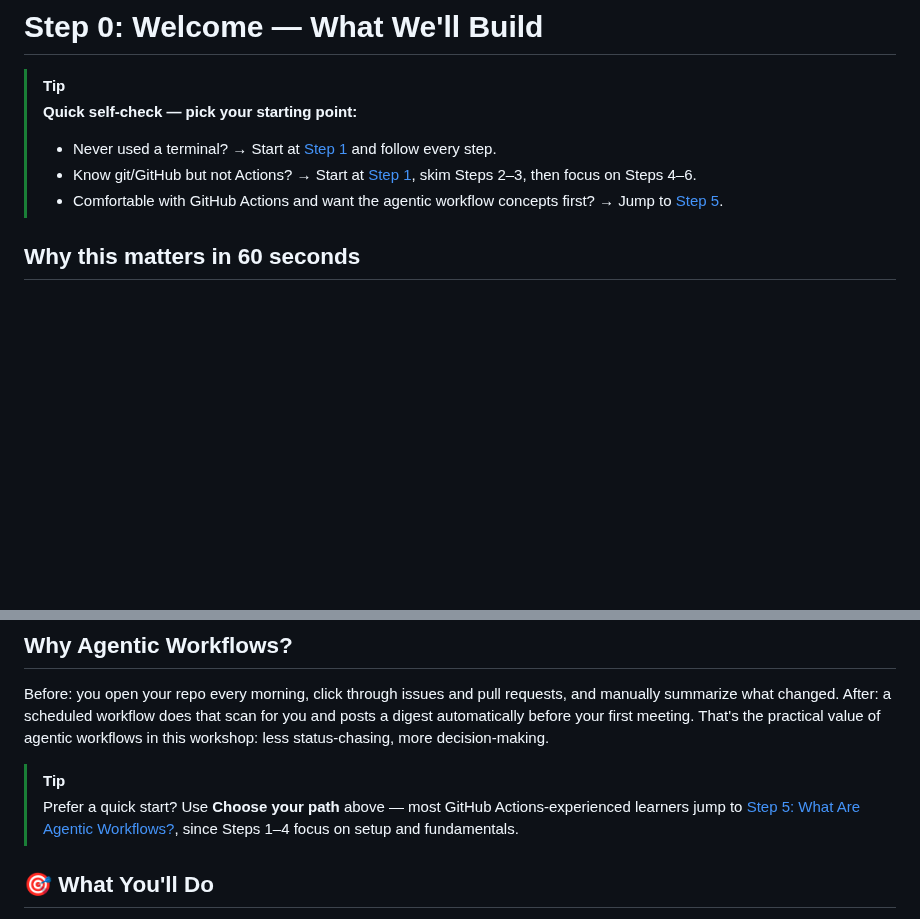
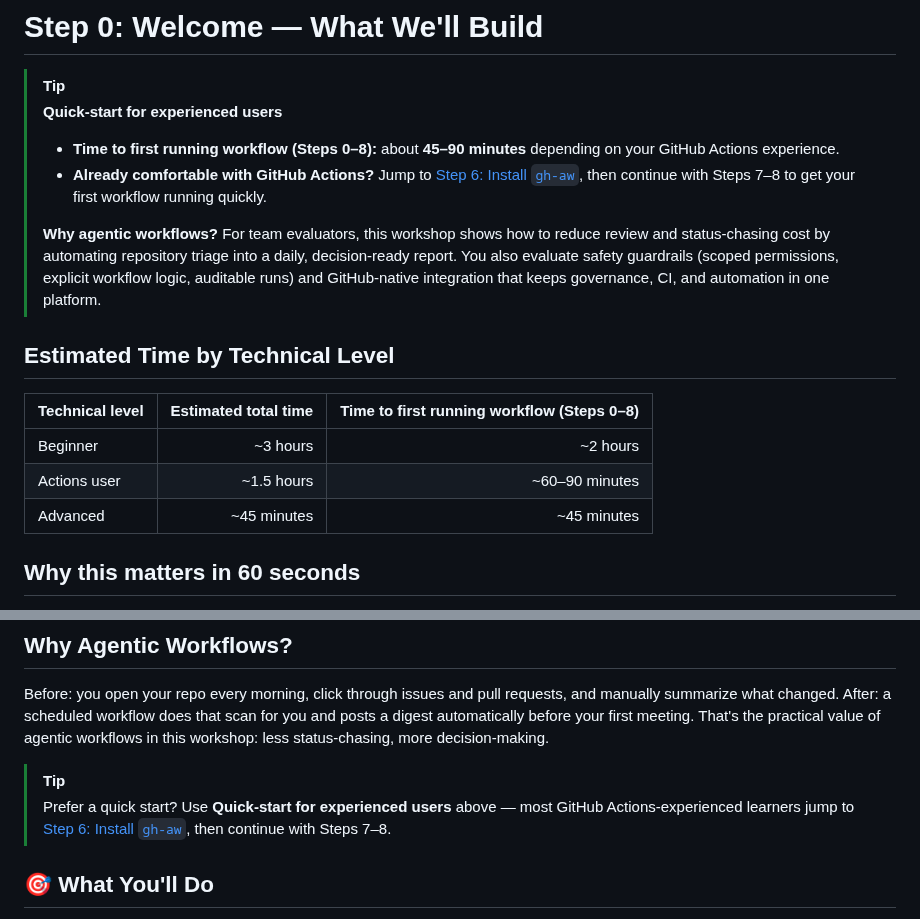
Before and after one commit to githubnext/gh-aw-workshop, a Markdown page: workshop/00-welcome.md, 2 parts joined by grey strips. Drawn GitHub-style; blank space fills up the shorter version.

Commit message:
docs: add Step 0 fast-track and time estimates
Co-authored-by: pelikhan <4175913+pelikhan@users.noreply.github.com>

```diff
--- a/workshop/00-welcome.md
+++ b/workshop/00-welcome.md
@@ -1,10 +1,19 @@
 # Step 0: Welcome — What We'll Build
 
 > [!TIP]
-> **Quick self-check — pick your starting point:**
-> - Never used a terminal? → Start at [Step 1](01-prerequisites.md) and follow every step.
-> - Know git/GitHub but not Actions? → Start at [Step 1](01-prerequisites.md), skim Steps 2–3, then focus on Steps 4–6.
-> - Comfortable with GitHub Actions and want the agentic workflow concepts first? → Jump to [Step 5](05-agentic-workflows-intro.md).
+> **Quick-start for experienced users**
+> - **Time to first running workflow (Steps 0–8):** about **45–90 minutes** depending on your GitHub Actions experience.
+> - **Already comfortable with GitHub Actions?** Jump to [Step 6: Install `gh-aw`](06-install-gh-aw.md), then continue with Steps 7–8 to get your first workflow running quickly.
+>
+> **Why agentic workflows?** For team evaluators, this workshop shows how to reduce review and status-chasing cost by automating repository triage into a daily, decision-ready report. You also evaluate safety guardrails (scoped permissions, explicit workflow logic, auditable runs) and GitHub-native integration that keeps governance, CI, and automation in one platform.
+
+## Estimated Time by Technical Level
+
+| Technical level | Estimated total time | Time to first running workflow (Steps 0–8) |
+|---|---:|---:|
+| Beginner | ~3 hours | ~2 hours |
+| Actions user | ~1.5 hours | ~60–90 minutes |
+| Advanced | ~45 minutes | ~45 minutes |
 
 ## Why this matters in 60 seconds
 
@@ -31,7 +40,7 @@ Your scheduled workflow then posts a daily status update that your teammates can
 Before: you open your repo every morning, click through issues and pull requests, and manually summarize what changed. After: a scheduled workflow does that scan for you and posts a digest automatically before your first meeting. That's the practical value of agentic workflows in this workshop: less status-chasing, more decision-making.
 
 > [!TIP]
-> Prefer a quick start? Use **Choose your path** above — most GitHub Actions-experienced learners jump to [Step 5: What Are Agentic Workflows?](05-agentic-workflows-intro.md), since Steps 1–4 focus on setup and fundamentals.
+> Prefer a quick start? Use **Quick-start for experienced users** above — most GitHub Actions-experienced learners jump to [Step 6: Install `gh-aw`](06-install-gh-aw.md), then continue with Steps 7–8.
 
 ## 🎯 What You'll Do
 
```
